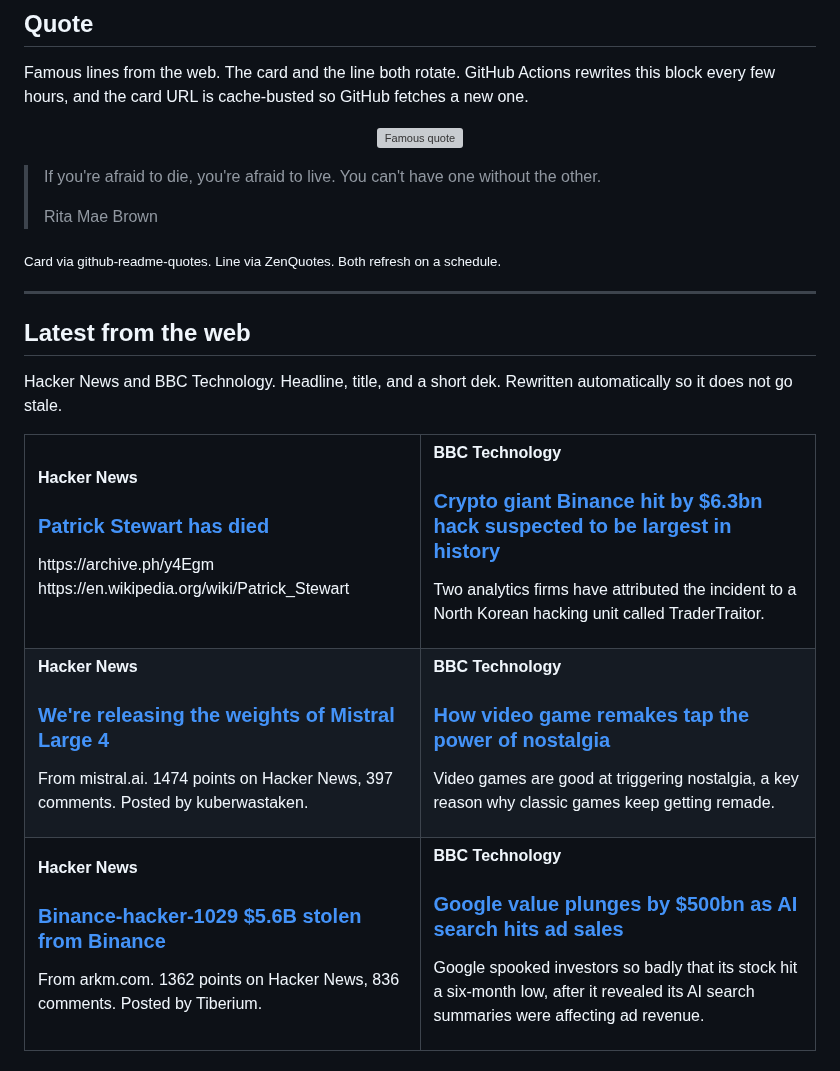
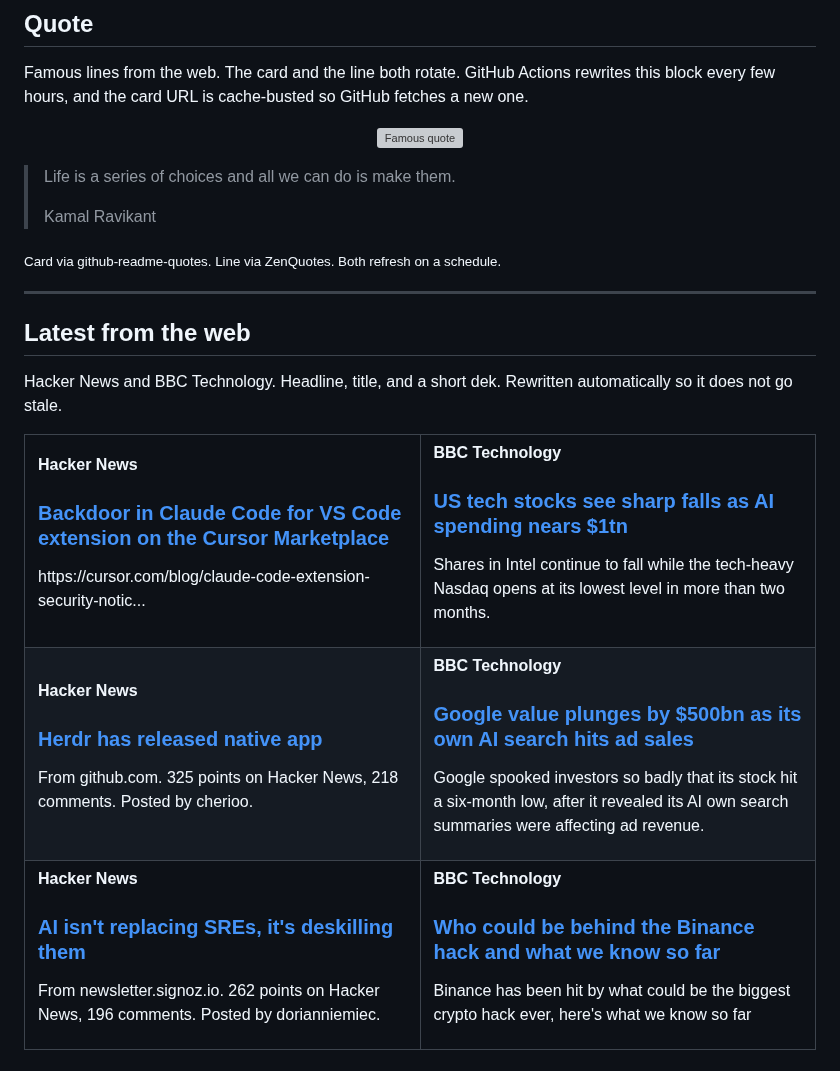
Before and after one commit to tahirkodx/tahirkodx, a Markdown page: README.md, the part around one of its changes. Rendered like a GitHub page; grey boxes are pictures that could not be loaded.

Commit message:
docs: refresh quote and news feed

```diff
--- a/README.md
+++ b/README.md
@@ -420,8 +420,8 @@ Famous lines from the web. The card and the line both rotate. GitHub Actions rew
 </p>
 
-> If you're afraid to die, you're afraid to live. You can't have one without the other.
+> Life is a series of choices and all we can do is make them.
 >
-> Rita Mae Brown
+> Kamal Ravikant
 
 <sub>Card via github-readme-quotes. Line via ZenQuotes. Both refresh on a schedule.</sub>
 <!--FEED:QUOTE:END-->
@@ -437,37 +437,37 @@ Hacker News and BBC Technology. Headline, title, and a short dek. Rewritten auto
   <tr>
     <td width="50%" valign="top">
       <p><strong>Hacker News</strong></p>
-      <h3><a href="https://www.nytimes.com/2026/10/29/arts/television/patrick-stewart-dead.html">Patrick Stewart has died</a></h3>
-      <p>https://archive.ph/y4Egm https://en.wikipedia.org/wiki/Patrick_Stewart</p>
+      <h3><a href="https://phorion.io/blog/offical-claude-code-vsx-compromise/">Backdoor in Claude Code for VS Code extension on the Cursor Marketplace</a></h3>
+      <p>https://cursor.com/blog/claude-code-extension-security-notic...</p>
     </td>
     <td width="50%" valign="top">
       <p><strong>BBC Technology</strong></p>
-      <h3><a href="https://www.bbc.co.uk/news/articles/cwg7xp8kx4v5o">Crypto giant Binance hit by $6.3bn hack suspected to be largest in history</a></h3>
-      <p>Two analytics firms have attributed the incident to a North Korean hacking unit called TraderTraitor.</p>
+      <h3><a href="https://www.bbc.co.uk/news/articles/cvwy72e0n72yo">US tech stocks see sharp falls as AI spending nears $1tn</a></h3>
+      <p>Shares in Intel continue to fall while the tech-heavy Nasdaq opens at its lowest level in more than two months.</p>
     </td>
   </tr>
   <tr>
     <td width="50%" valign="top">
       <p><strong>Hacker News</strong></p>
-      <h3><a href="https://mistral.ai/news/mistral-large-4-oss/">We're releasing the weights of Mistral Large 4</a></h3>
-      <p>From mistral.ai. 1474 points on Hacker News, 397 comments. Posted by kuberwastaken.</p>
+      <h3><a href="https://github.com/herdrdev/herdr-app">Herdr has released native app</a></h3>
+      <p>From github.com. 325 points on Hacker News, 218 comments. Posted by cherioo.</p>
     </td>
     <td width="50%" valign="top">
       <p><strong>BBC Technology</strong></p>
-      <h3><a href="https://www.bbc.co.uk/news/articles/cm9qz428nnljo">How video game remakes tap the power of nostalgia</a></h3>
-      <p>Video games are good at triggering nostalgia, a key reason why classic games keep getting remade.</p>
+      <h3><a href="https://www.bbc.co.uk/news/articles/cm9qzdqpxy48o">Google value plunges by $500bn as its own AI search hits ad sales</a></h3>
+      <p>Google spooked investors so badly that its stock hit a six-month low, after it revealed its AI own search summaries were affecting ad revenue.</p>
     </td>
   </tr>
   <tr>
     <td width="50%" valign="top">
       <p><strong>Hacker News</strong></p>
-      <h3><a href="https://arkm.com/explorer/entity/21a94755-f604-45e5-9501-6542e23005e8">Binance-hacker-1029  $5.6B stolen from Binance</a></h3>
-      <p>From arkm.com. 1362 points on Hacker News, 836 comments. Posted by Tiberium.</p>
+      <h3><a href="https://newsletter.signoz.io/p/ai-isnt-replacing-sres-its-deskilling">AI isn't replacing SREs, it's deskilling them</a></h3>
+      <p>From newsletter.signoz.io. 262 points on Hacker News, 196 comments. Posted by dorianniemiec.</p>
     </td>
     <td width="50%" valign="top">
       <p><strong>BBC Technology</strong></p>
-      <h3><a href="https://www.bbc.co.uk/news/articles/cm9qzdqpxy48o">Google value plunges by $500bn as AI search hits ad sales</a></h3>
-      <p>Google spooked investors so badly that its stock hit a six-month low, after it revealed its AI search summaries were affecting ad revenue.</p>
+      <h3><a href="https://www.bbc.co.uk/news/articles/cm5yn8eqg3npo">Who could be behind the Binance hack and what we know so far</a></h3>
+      <p>Binance has been hit by what could be the biggest crypto hack ever, here's what we know so far</p>
     </td>
   </tr>
 </table>
```
Also changed, not shown: other parts of README.md (+2 -2 lines).
